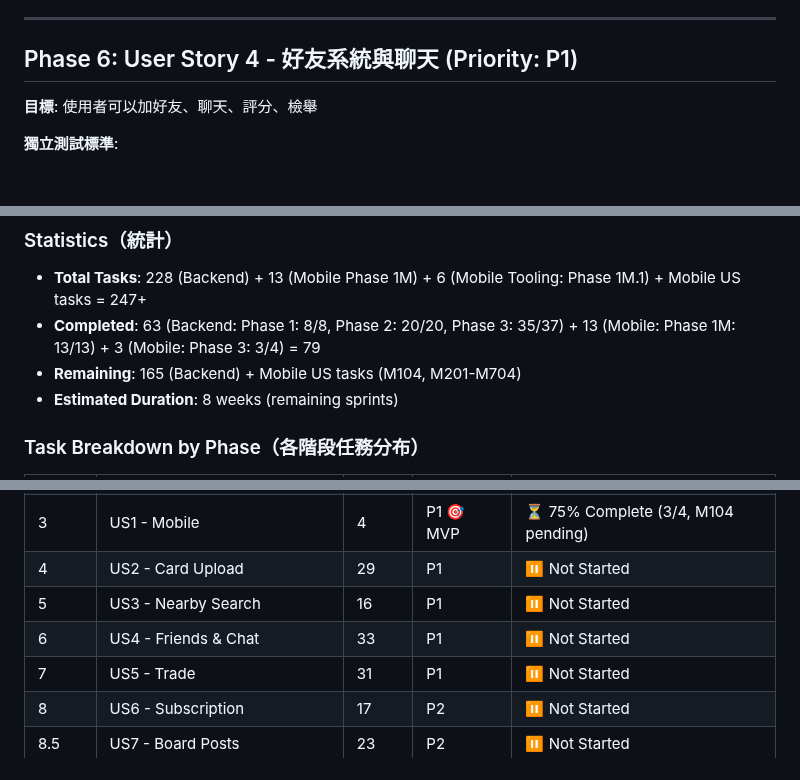
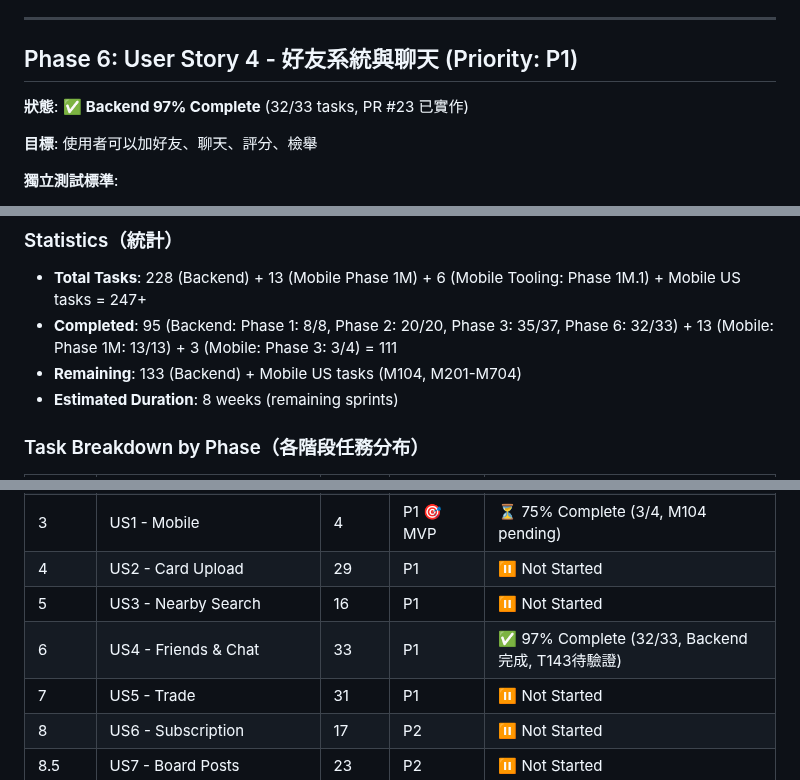
Before and after one commit to clps935419/KCardSwap, a Markdown page: specs/001-kcardswap-complete-spec/tasks.md, 3 parts joined by grey strips. Rendered like a GitHub page; blank space fills up the shorter version.

Commit message:
Complete Phase 6 task verification and update summary
Co-authored-by: clps935419 <29462295+clps935419@users.noreply.github.com>

```diff
--- a/specs/001-kcardswap-complete-spec/tasks.md
+++ b/specs/001-kcardswap-complete-spec/tasks.md
@@ -481,6 +481,8 @@
 
 ## Phase 6: User Story 4 - 好友系統與聊天 (Priority: P1)
 
+**狀態**: ✅ **Backend 97% Complete** (32/33 tasks, PR #23 已實作)
+
 **目標**: 使用者可以加好友、聊天、評分、檢舉
 
 **獨立測試標準**:
@@ -923,8 +925,8 @@ Group M5: US5 Mobile (Expo) - Trade
 ### Statistics（統計）
 
 - **Total Tasks**: 228 (Backend) + 13 (Mobile Phase 1M) + 6 (Mobile Tooling: Phase 1M.1) + Mobile US tasks = 247+
-- **Completed**: 63 (Backend: Phase 1: 8/8, Phase 2: 20/20, Phase 3: 35/37) + 13 (Mobile: Phase 1M: 13/13) + 3 (Mobile: Phase 3: 3/4) = 79
-- **Remaining**: 165 (Backend) + Mobile US tasks (M104, M201-M704)
+- **Completed**: 95 (Backend: Phase 1: 8/8, Phase 2: 20/20, Phase 3: 35/37, Phase 6: 32/33) + 13 (Mobile: Phase 1M: 13/13) + 3 (Mobile: Phase 3: 3/4) = 111
+- **Remaining**: 133 (Backend) + Mobile US tasks (M104, M201-M704)
 - **Estimated Duration**: 8 weeks (remaining sprints)
 
 ### Task Breakdown by Phase（各階段任務分布）
@@ -940,7 +942,7 @@ Group M5: US5 Mobile (Expo) - Trade
 | 3 | US1 - Mobile | 4 | P1 🎯 MVP | ⏳ 75% Complete (3/4, M104 pending) |
 | 4 | US2 - Card Upload | 29 | P1 | ⏸️ Not Started |
 | 5 | US3 - Nearby Search | 16 | P1 | ⏸️ Not Started |
-| 6 | US4 - Friends & Chat | 33 | P1 | ⏸️ Not Started |
+| 6 | US4 - Friends & Chat | 33 | P1 | ✅ 97% Complete (32/33, Backend完成, T143待驗證) |
 | 7 | US5 - Trade | 31 | P1 | ⏸️ Not Started |
 | 8 | US6 - Subscription | 17 | P2 | ⏸️ Not Started |
 | 8.5 | US7 - Board Posts | 23 | P2 | ⏸️ Not Started |
```
